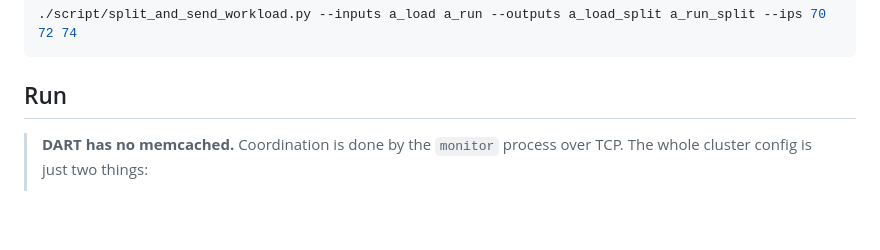
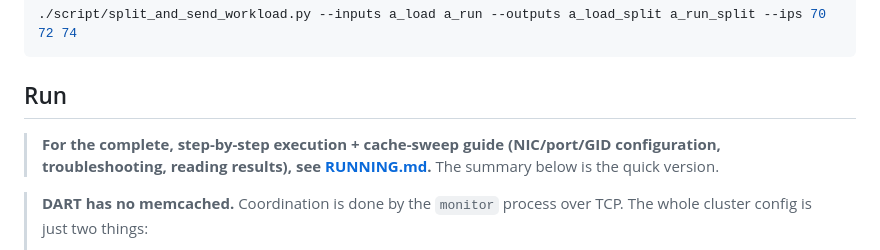
Before and after one commit to AbhiramPrasanna/REV, a Markdown page: DART/readme.md, the part around the change. Drawn GitHub-style; blank space fills up the shorter version.

````diff
--- a/DART/readme.md
+++ b/DART/readme.md
@@ -35,6 +35,10 @@ cmake --build build
 ```
 
 ## Run
+
+> **For the complete, step-by-step execution + cache-sweep guide (NIC/port/GID
+> configuration, troubleshooting, reading results), see [RUNNING.md](RUNNING.md).**
+> The summary below is the quick version.
 
 > **DART has no memcached.** Coordination is done by the `monitor` process over
 > TCP. The whole cluster config is just two things:
````
Also changed, not shown: DART/RUNNING.md (added, +394 -0 lines).
